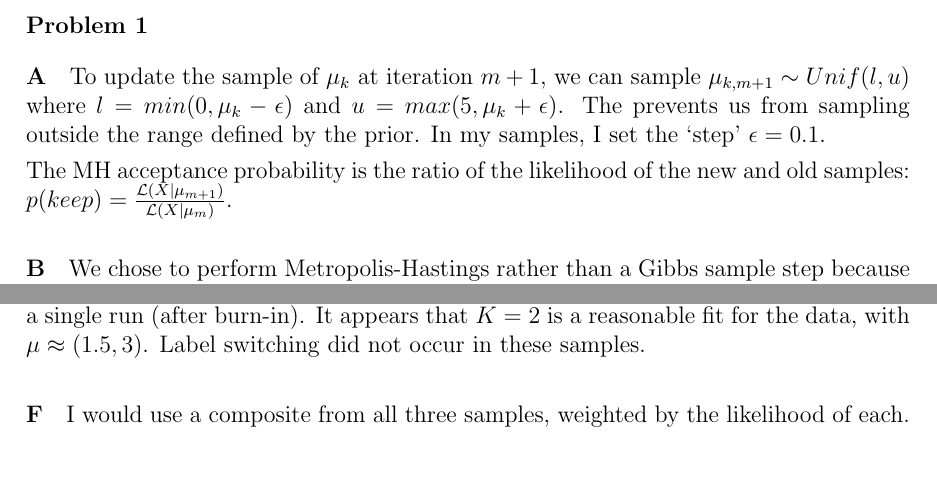
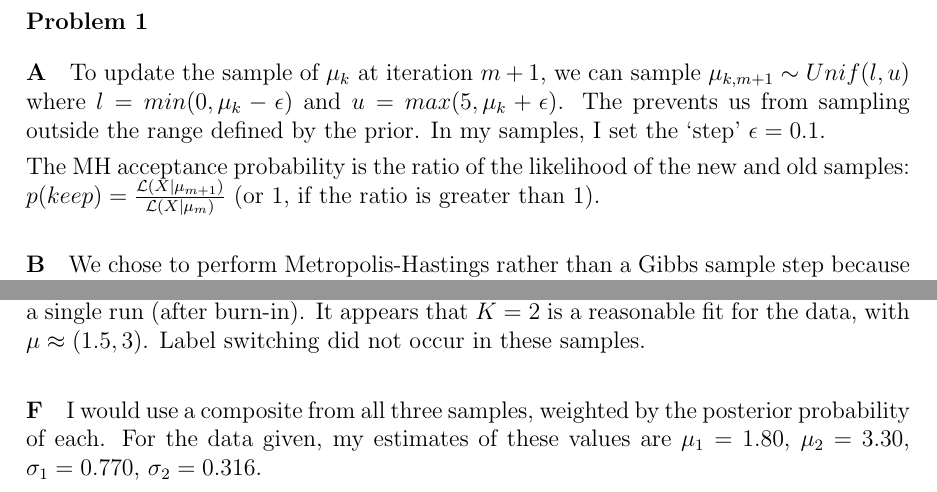
Before and after one commit to mcdickenson/cs571, a LaTeX problem sheet (homework/hw6/homework6mcd.tex): two parts of page 1 of 3, joined at a grey line, cut so that both start at the same text. Compiled offline with pdfLaTeX.

Commit message:
finish hw6

```diff
--- a/homework/hw6/homework6mcd.tex
+++ b/homework/hw6/homework6mcd.tex
@@ -27,7 +27,7 @@
 \newcommand\hwnum{6}                  % <-- homework number
 \newcommand\yourname{Matt Dickenson} % <-- your name
 \newcommand\login{mcd31}           % <-- your NetID
-\newcommand\hwdate{Due: 28 October, 2013}           % <-- HW due date
+\newcommand\hwdate{Due: 4 November, 2013}           % <-- HW due date
 
 \newenvironment{answer}[1]{
   \subsubsection*{Problem #1}
@@ -51,7 +51,7 @@
 
 To update the sample of $\mu_k$ at iteration $m+1$, we can sample $\mu_{k,m+1} \sim Unif(l,u)$ where $l=min(0, \mu_k-\epsilon)$ and $u=max(5, \mu_k+\epsilon)$. The prevents us from sampling outside the range defined by the prior. In my samples, I set the `step' $\epsilon=0.1$.
 
-The MH acceptance probability is the ratio of the likelihood of the new and old samples: $p(keep)={\mathcal{L}(X|\mu_{m+1}) \over \mathcal{L}(X|\mu_{m})}$.
+The MH acceptance probability is the ratio of the likelihood of the new and old samples: $p(keep)={\mathcal{L}(X|\mu_{m+1}) \over \mathcal{L}(X|\mu_{m})}$ (or 1, if the ratio is greater than 1).
 
 
 \paragraph{B}
@@ -102,9 +102,8 @@ Figure \ref{post-samps} presents histograms of the posterior samples for each me
 
 \paragraph{F}
 
-I would use a composite from all three samples, weighted by the likelihood of each.
+I would use a composite from all three samples, weighted by the posterior probability of each. For the data given, my estimates of these values are $\mu_1=1.80$, $\mu_2=3.30$, $\sigma_1=0.770$, $\sigma_2=0.316$.
 
-% composite of all three -- weight according to likelihood of data
 
 \end{answer}
 
```
Also changed, not shown: homework/hw6/homework6mcd.pdf, 1 other file.
